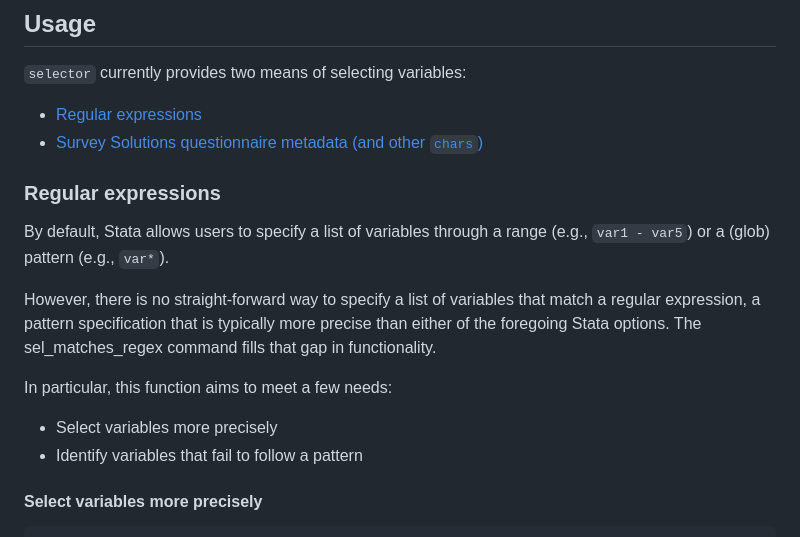
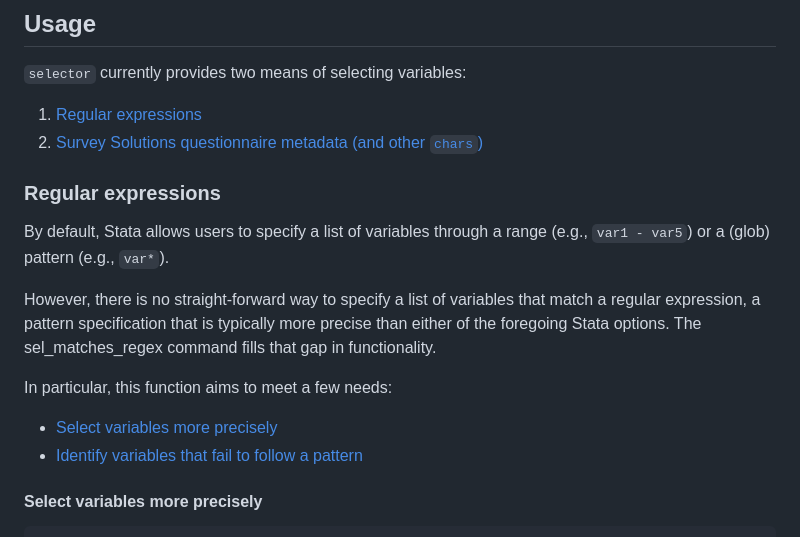
Before and after one commit to lsms-worldbank/selector, a Markdown page: README.md, the part around the change. Rendered like a GitHub page.

Commit message:
Link to sub-sections for easier navigation

```diff
--- a/README.md
+++ b/README.md
@@ -50,8 +50,8 @@ Note also: while this package does not require [selector](https://github.com/lsm
 
 `selector` currently provides two means of selecting variables:
 
-- [Regular expressions](#regular-expressions)
-- [Survey Solutions questionnaire metadata (and other `chars`)](#survey-solutions-metadata-and-other-chars)
+1. [Regular expressions](#regular-expressions)
+2. [Survey Solutions questionnaire metadata (and other `chars`)](#survey-solutions-metadata-and-other-chars)
 
 ### Regular expressions
 
@@ -61,8 +61,8 @@ However, there is no straight-forward way to specify a list of variables that ma
 
 In particular, this function aims to meet a few needs:
 
-- Select variables more precisely
-- Identify variables that fail to follow a pattern
+- [Select variables more precisely](#select-variables-more-precisely)
+- [Identify variables that fail to follow a pattern](#identify-variables-that-fail-to-follow-a-pattern)
 
 #### Select variables more precisely
 
```
